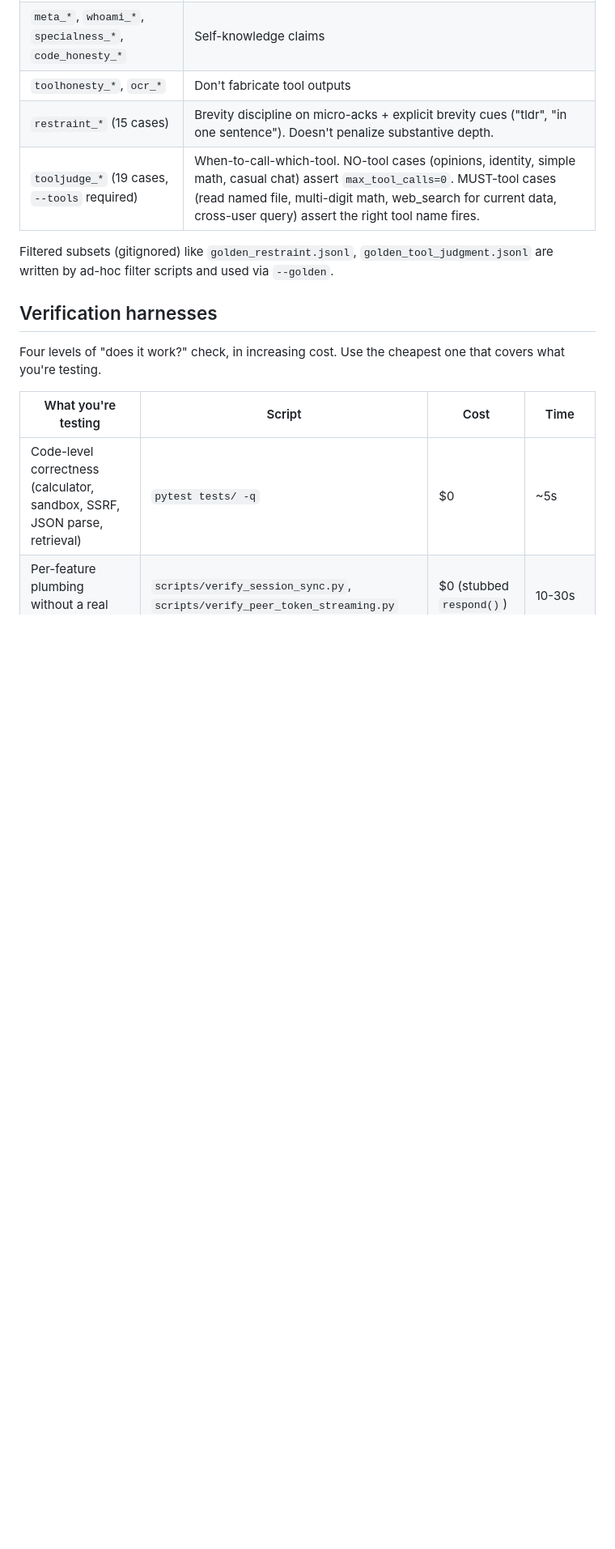
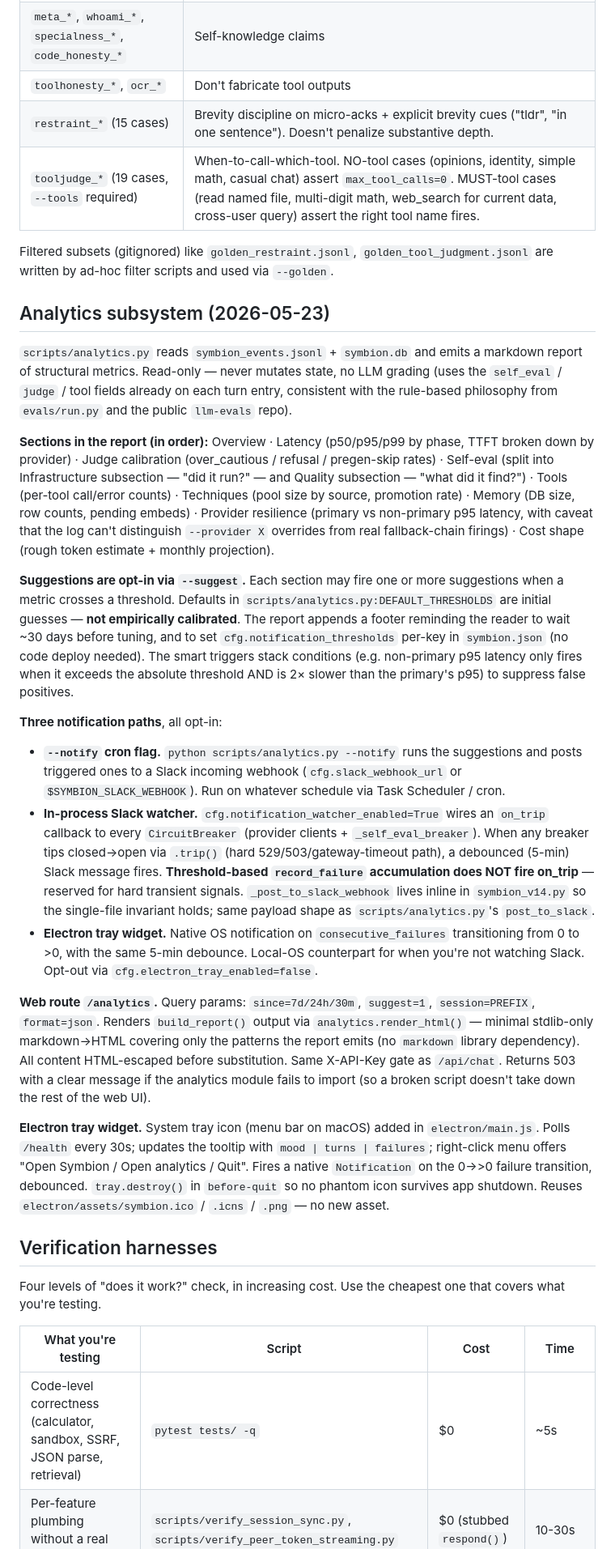
Before and after one commit to symbion0130/symbion, a Markdown page: CLAUDE.md, the part around one of its changes. Shown at 81% size. Rendered like a GitHub page; blank space fills up the shorter version.

Commit message:
docs(CLAUDE.md): document analytics subsystem (sections + notification paths + web/Electron surface)
New section 'Analytics subsystem (2026-05-23)' placed between the eval
harness section and verification harnesses — natural seam since
analytics is read-only telemetry analysis, not a behavior test.

Documents the three notification paths and their distinctions:
  - --notify cron flag → Slack
  - in-process watcher → Slack on breaker trip (closed→open only,
    record_failure accumulation does NOT fire — reserved for hard
    transient signals)
  - Electron tray → native OS notification on consecutive_failures
    transition

Plus: the eight report sections, why suggestions are opt-in and
labeled as initial thresholds, the smart-trigger pattern that stacks
conditions (e.g. non-primary p95 needs both absolute slowness AND
2x slower than primary) to suppress false positives, the web route
auth/format-param/lazy-import shape, and the tray widget lifecycle.

Change-log pointer for 2026-05-23 split into two halves so the
techniques work and the analytics work are visible as separate
arcs (originated from different design conversations on the
same day).

File grew to 632 lines, 26 H2 sections (up from 25).

```diff
--- a/CLAUDE.md
+++ b/CLAUDE.md
@@ -459,6 +459,23 @@ Symmetric — any household user can query any other.
 
 Filtered subsets (gitignored) like `golden_restraint.jsonl`, `golden_tool_judgment.jsonl` are written by ad-hoc filter scripts and used via `--golden`.
 
+## Analytics subsystem (2026-05-23)
+
+`scripts/analytics.py` reads `symbion_events.jsonl` + `symbion.db` and emits a markdown report of structural metrics. Read-only — never mutates state, no LLM grading (uses the `self_eval` / `judge` / tool fields already on each turn entry, consistent with the rule-based philosophy from `evals/run.py` and the public `llm-evals` repo).
+
+**Sections in the report (in order):** Overview · Latency (p50/p95/p99 by phase, TTFT broken down by provider) · Judge calibration (over_cautious / refusal / pregen-skip rates) · Self-eval (split into Infrastructure subsection — "did it run?" — and Quality subsection — "what did it find?") · Tools (per-tool call/error counts) · Techniques (pool size by source, promotion rate) · Memory (DB size, row counts, pending embeds) · Provider resilience (primary vs non-primary p95 latency, with caveat that the log can't distinguish `--provider X` overrides from real fallback-chain firings) · Cost shape (rough token estimate + monthly projection).
+
+**Suggestions are opt-in via `--suggest`.** Each section may fire one or more suggestions when a metric crosses a threshold. Defaults in `scripts/analytics.py:DEFAULT_THRESHOLDS` are initial guesses — **not empirically calibrated**. The report appends a footer reminding the reader to wait ~30 days before tuning, and to set `cfg.notification_thresholds` per-key in `symbion.json` (no code deploy needed). The smart triggers stack conditions (e.g. non-primary p95 latency only fires when it exceeds the absolute threshold AND is 2× slower than the primary's p95) to suppress false positives.
+
+**Three notification paths**, all opt-in:
+- **`--notify` cron flag.** `python scripts/analytics.py --notify` runs the suggestions and posts triggered ones to a Slack incoming webhook (`cfg.slack_webhook_url` or `$SYMBION_SLACK_WEBHOOK`). Run on whatever schedule via Task Scheduler / cron.
+- **In-process Slack watcher.** `cfg.notification_watcher_enabled=True` wires an `on_trip` callback to every `CircuitBreaker` (provider clients + `_self_eval_breaker`). When any breaker tips closed→open via `.trip()` (hard 529/503/gateway-timeout path), a debounced (5-min) Slack message fires. **Threshold-based `record_failure` accumulation does NOT fire on_trip** — reserved for hard transient signals. `_post_to_slack_webhook` lives inline in `symbion_v14.py` so the single-file invariant holds; same payload shape as `scripts/analytics.py`'s `post_to_slack`.
+- **Electron tray widget.** Native OS notification on `consecutive_failures` transitioning from 0 to >0, with the same 5-min debounce. Local-OS counterpart for when you're not watching Slack. Opt-out via `cfg.electron_tray_enabled=false`.
+
+**Web route `/analytics`.** Query params: `since=7d/24h/30m`, `suggest=1`, `session=PREFIX`, `format=json`. Renders `build_report()` output via `analytics.render_html()` — minimal stdlib-only markdown→HTML covering only the patterns the report emits (no `markdown` library dependency). All content HTML-escaped before substitution. Same X-API-Key gate as `/api/chat`. Returns 503 with a clear message if the analytics module fails to import (so a broken script doesn't take down the rest of the web UI).
+
+**Electron tray widget.** System tray icon (menu bar on macOS) added in `electron/main.js`. Polls `/health` every 30s; updates the tooltip with `mood | turns | failures`; right-click menu offers "Open Symbion / Open analytics / Quit". Fires a native `Notification` on the 0→>0 failure transition, debounced. `tray.destroy()` in `before-quit` so no phantom icon survives app shutdown. Reuses `electron/assets/symbion.ico` / `.icns` / `.png` — no new asset.
+
 ## Verification harnesses
 
 Four levels of "does it work?" check, in increasing cost. Use the cheapest one that covers what you're testing.
```
Also changed, not shown: other parts of CLAUDE.md (+1 -0 lines).
